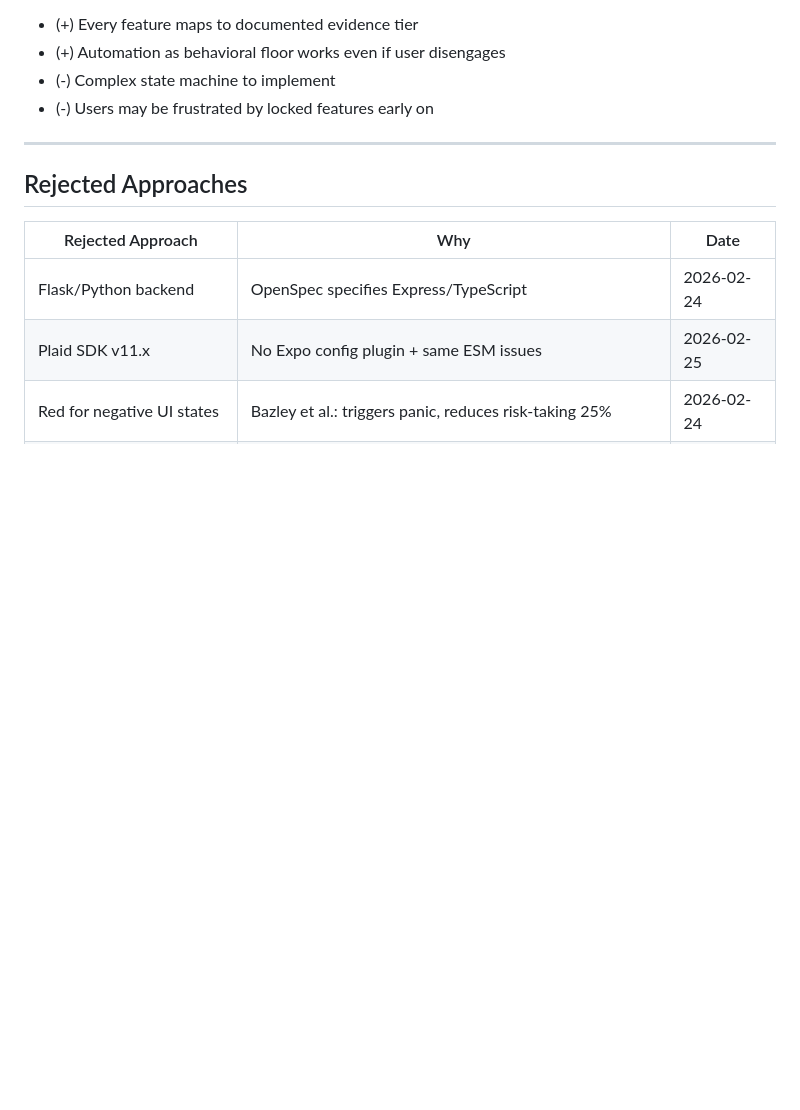
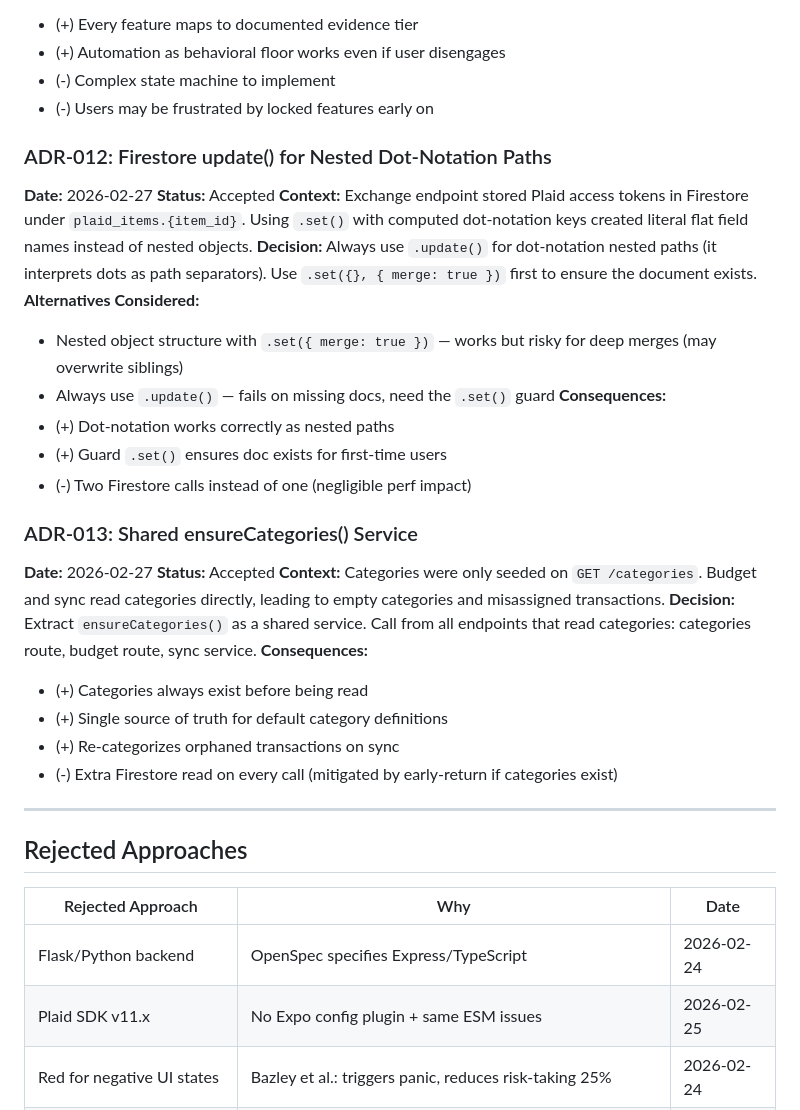
Before and after one commit to na5h13/MoneyPlanner, a Markdown page: DECISIONS.md, the part around the change. GitHub-like rendering; blank space fills up the shorter version.

```diff
--- a/DECISIONS.md
+++ b/DECISIONS.md
@@ -180,6 +180,32 @@
 - (-) Complex state machine to implement
 - (-) Users may be frustrated by locked features early on
 
+### ADR-012: Firestore update() for Nested Dot-Notation Paths
+
+**Date:** 2026-02-27
+**Status:** Accepted
+**Context:** Exchange endpoint stored Plaid access tokens in Firestore under `plaid_items.{item_id}`. Using `.set()` with computed dot-notation keys created literal flat field names instead of nested objects.
+**Decision:** Always use `.update()` for dot-notation nested paths (it interprets dots as path separators). Use `.set({}, { merge: true })` first to ensure the document exists.
+**Alternatives Considered:**
+- Nested object structure with `.set({ merge: true })` — works but risky for deep merges (may overwrite siblings)
+- Always use `.update()` — fails on missing docs, need the `.set()` guard
+**Consequences:**
+- (+) Dot-notation works correctly as nested paths
+- (+) Guard `.set()` ensures doc exists for first-time users
+- (-) Two Firestore calls instead of one (negligible perf impact)
+
+### ADR-013: Shared ensureCategories() Service
+
+**Date:** 2026-02-27
+**Status:** Accepted
+**Context:** Categories were only seeded on `GET /categories`. Budget and sync read categories directly, leading to empty categories and misassigned transactions.
+**Decision:** Extract `ensureCategories()` as a shared service. Call from all endpoints that read categories: categories route, budget route, sync service.
+**Consequences:**
+- (+) Categories always exist before being read
+- (+) Single source of truth for default category definitions
+- (+) Re-categorizes orphaned transactions on sync
+- (-) Extra Firestore read on every call (mitigated by early-return if categories exist)
+
 ---
 
 ## Rejected Approaches
```
Also changed, not shown: CLAUDE.md (+5 -1 lines), LESSONS_LEARNED.md (+38 -0 lines).
